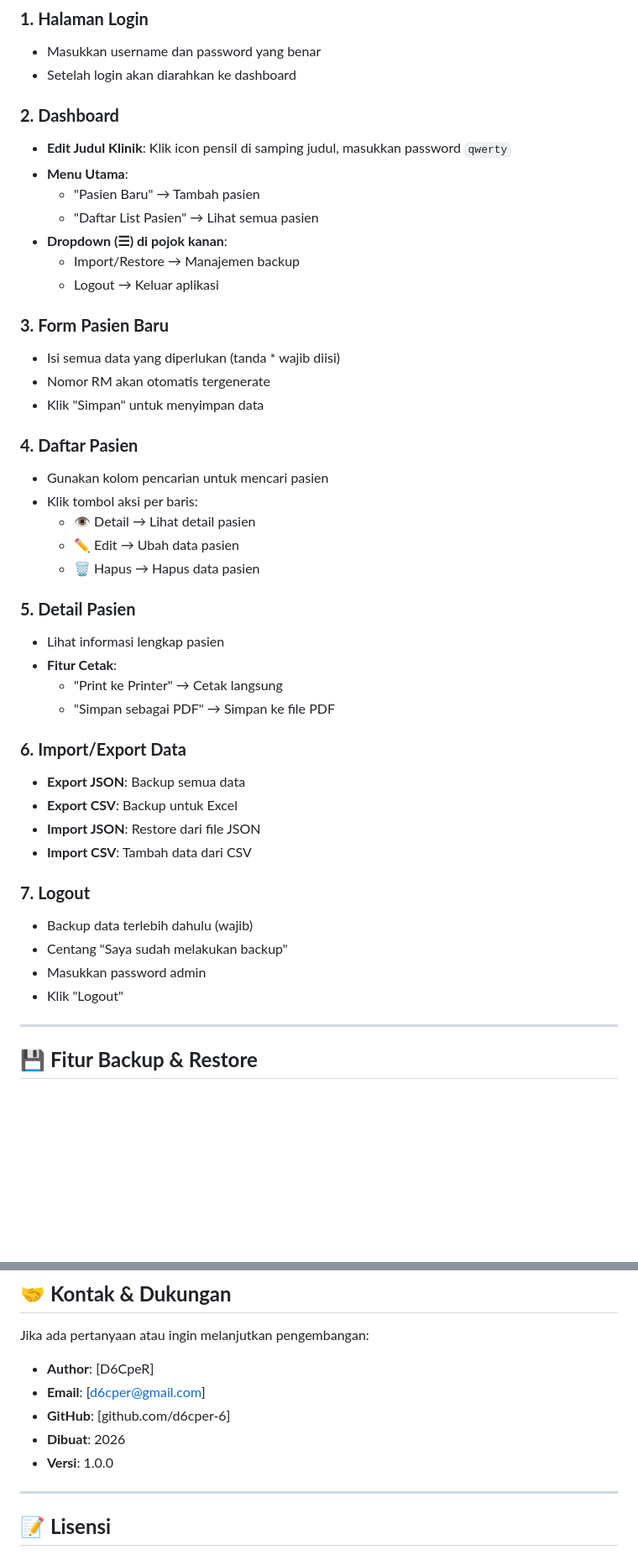
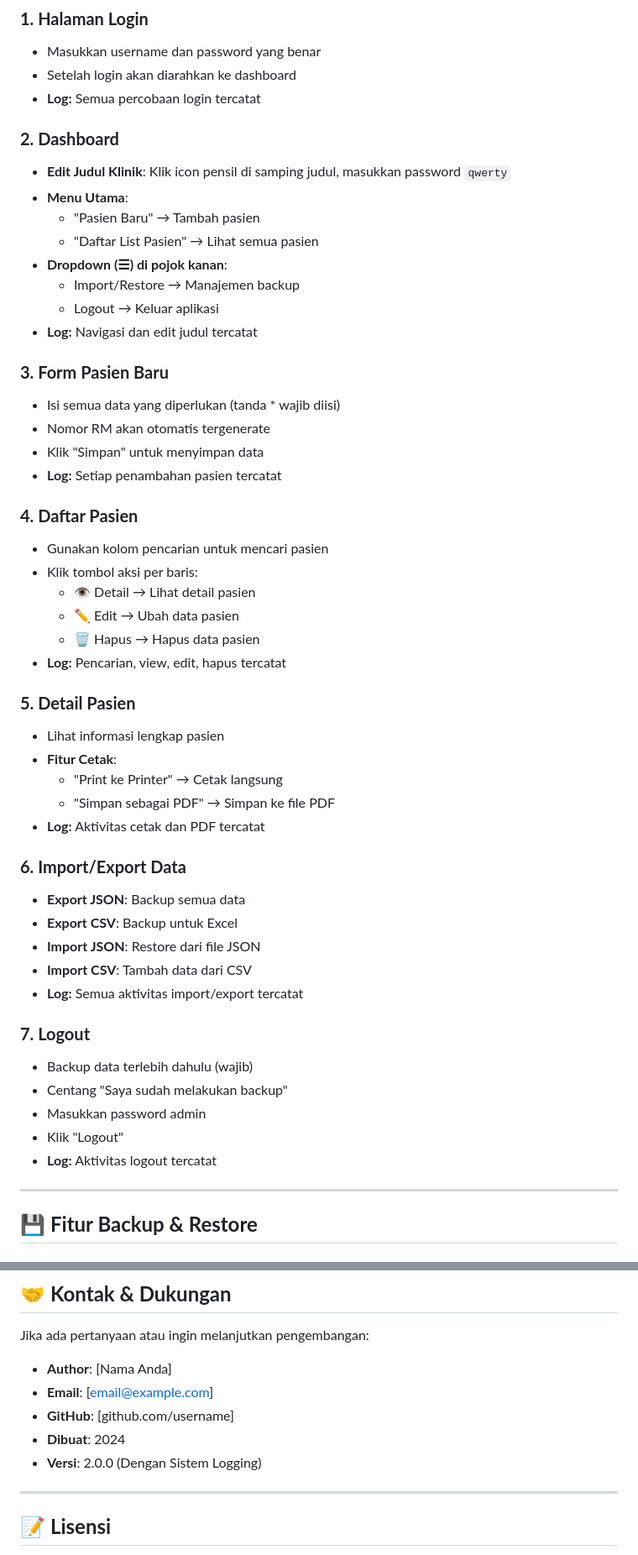
Before and after one commit to d6cper-6/Klinik-UMKM, a Markdown page: README.md, 2 parts joined by grey strips. Shown at 84% size. Rendered like a GitHub page; blank space fills up the shorter version.

```diff
--- a/README.md
+++ b/README.md
@@ -136,6 +209,7 @@ Password: adminklinik123
 ### **1. Halaman Login**
 - Masukkan username dan password yang benar
 - Setelah login akan diarahkan ke dashboard
+- **Log:** Semua percobaan login tercatat
 
 ### **2. Dashboard**
 - **Edit Judul Klinik**: Klik icon pensil di samping judul, masukkan password `qwerty`
@@ -145,11 +219,13 @@ Password: adminklinik123
 - **Dropdown (☰) di pojok kanan**:
   - Import/Restore → Manajemen backup
   - Logout → Keluar aplikasi
+- **Log:** Navigasi dan edit judul tercatat
 
 ### **3. Form Pasien Baru**
 - Isi semua data yang diperlukan (tanda * wajib diisi)
 - Nomor RM akan otomatis tergenerate
 - Klik "Simpan" untuk menyimpan data
+- **Log:** Setiap penambahan pasien tercatat
 
 ### **4. Daftar Pasien**
 - Gunakan kolom pencarian untuk mencari pasien
@@ -157,24 +233,28 @@ Password: adminklinik123
   - 👁️ Detail → Lihat detail pasien
   - ✏️ Edit → Ubah data pasien
   - 🗑️ Hapus → Hapus data pasien
+- **Log:** Pencarian, view, edit, hapus tercatat
 
 ### **5. Detail Pasien**
 - Lihat informasi lengkap pasien
 - **Fitur Cetak**:
   - "Print ke Printer" → Cetak langsung
   - "Simpan sebagai PDF" → Simpan ke file PDF
+- **Log:** Aktivitas cetak dan PDF tercatat
 
 ### **6. Import/Export Data**
 - **Export JSON**: Backup semua data
 - **Export CSV**: Backup untuk Excel
 - **Import JSON**: Restore dari file JSON
 - **Import CSV**: Tambah data dari CSV
+- **Log:** Semua aktivitas import/export tercatat
 
 ### **7. Logout**
 - Backup data terlebih dahulu (wajib)
 - Centang "Saya sudah melakukan backup"
 - Masukkan password admin
 - Klik "Logout"
+- **Log:** Aktivitas logout tercatat
 
 ---
 
@@ -274,11 +360,11 @@ Fitur yang bisa ditambahkan di masa depan:
 
 Jika ada pertanyaan atau ingin melanjutkan pengembangan:
 
-- **Author**: [D6CpeR]
-- **Email**: [d6cper@gmail.com]
-- **GitHub**: [github.com/d6cper-6]
-- **Dibuat**: 2026
-- **Versi**: 1.0.0
+- **Author**: [Nama Anda]
+- **Email**: [email@example.com]
+- **GitHub**: [github.com/username]
+- **Dibuat**: 2024
+- **Versi**: 2.0.0 (Dengan Sistem Logging)
 
 ---
 
```
Also changed, not shown: other parts of README.md (+125 -33 lines).
